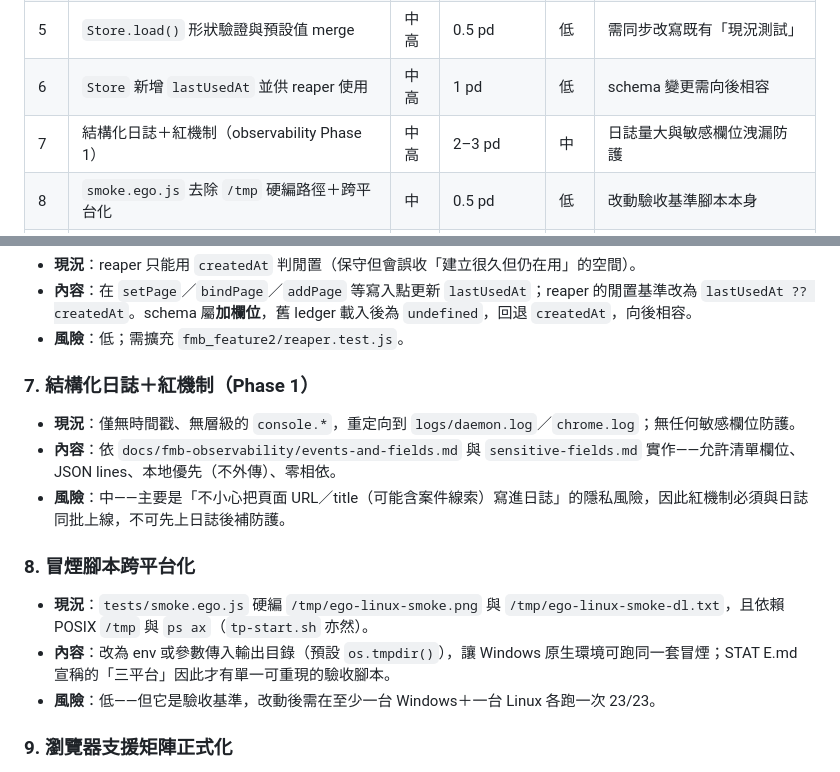
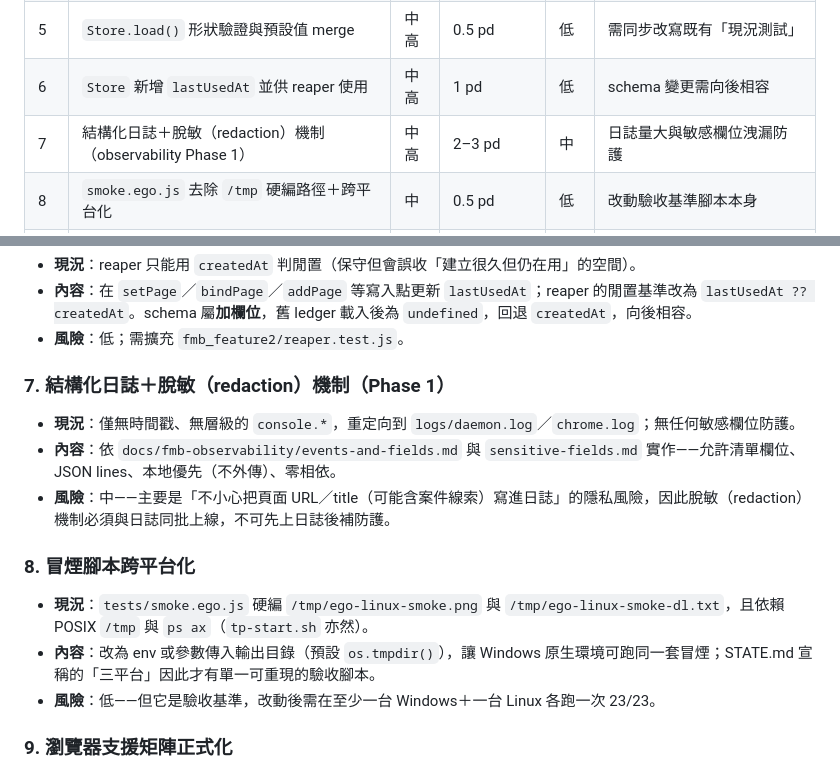
Before and after one commit to YourheroBOB/tp-browser, a Markdown page: docs/fmb/ROADMAP.md, 2 parts joined by grey strips. Drawn GitHub-style.

Commit message:
fmb-review: MIMO 小修 (mimo-v2.6-pro)

```diff
--- a/docs/fmb/ROADMAP.md
+++ b/docs/fmb/ROADMAP.md
@@ -14,7 +14,7 @@
 | 4 | 上線 Phase 0 CI（lint + `node --test` + gitleaks + npm audit） | 高 | 1 pd | 低 | repo 設定權限（需 BOB 操作） |
 | 5 | `Store.load()` 形狀驗證與預設值 merge | 中高 | 0.5 pd | 低 | 需同步改寫既有「現況測試」 |
 | 6 | `Store` 新增 `lastUsedAt` 並供 reaper 使用 | 中高 | 1 pd | 低 | schema 變更需向後相容 |
-| 7 | 結構化日誌＋紅機制（observability Phase 1） | 中高 | 2–3 pd | 中 | 日誌量大與敏感欄位洩漏防護 |
+| 7 | 結構化日誌＋脫敏（redaction）機制（observability Phase 1） | 中高 | 2–3 pd | 中 | 日誌量大與敏感欄位洩漏防護 |
 | 8 | `smoke.ego.js` 去除 `/tmp` 硬編路徑＋跨平台化 | 中 | 0.5 pd | 低 | 改動驗收基準腳本本身 |
 | 9 | 瀏覽器支援矩陣正式化（Edge／Brave／macOS 驗收） | 中 | 3–5 pd（多為驗證） | 中 | 瀏覽器版本差異與 anti-bot 行為 |
 | 10 | `/metrics` 端點＋基礎儀表板（observability Phase 2） | 中 | 2–4 pd | 中 | 零相依下自製 Prometheus text format 的維護成本 |
@@ -58,16 +58,16 @@
 - **內容**：在 `setPage`／`bindPage`／`addPage` 等寫入點更新 `lastUsedAt`；reaper 的閒置基準改為 `lastUsedAt ?? createdAt`。schema 屬**加欄位**，舊 ledger 載入後為 `undefined`，回退 `createdAt`，向後相容。
 - **風險**：低；需擴充 `fmb_feature2/reaper.test.js`。
 
-### 7. 結構化日誌＋紅機制（Phase 1）
+### 7. 結構化日誌＋脫敏（redaction）機制（Phase 1）
 
 - **現況**：僅無時間戳、無層級的 `console.*`，重定向到 `logs/daemon.log`／`chrome.log`；無任何敏感欄位防護。
 - **內容**：依 `docs/fmb-observability/events-and-fields.md` 與 `sensitive-fields.md` 實作——允許清單欄位、JSON lines、本地優先（不外傳）、零相依。
-- **風險**：中——主要是「不小心把頁面 URL／title（可能含案件線索）寫進日誌」的隱私風險，因此紅機制必須與日誌同批上線，不可先上日誌後補防護。
+- **風險**：中——主要是「不小心把頁面 URL／title（可能含案件線索）寫進日誌」的隱私風險，因此脫敏（redaction）機制必須與日誌同批上線，不可先上日誌後補防護。
 
 ### 8. 冒煙腳本跨平台化
 
 - **現況**：`tests/smoke.ego.js` 硬編 `/tmp/ego-linux-smoke.png` 與 `/tmp/ego-linux-smoke-dl.txt`，且依賴 POSIX `/tmp` 與 `ps ax`（`tp-start.sh` 亦然）。
-- **內容**：改為 env 或參數傳入輸出目錄（預設 `os.tmpdir()`），讓 Windows 原生環境可跑同一套冒煙；STAT E.md 宣稱的「三平台」因此才有單一可重現的驗收腳本。
+- **內容**：改為 env 或參數傳入輸出目錄（預設 `os.tmpdir()`），讓 Windows 原生環境可跑同一套冒煙；STATE.md 宣稱的「三平台」因此才有單一可重現的驗收腳本。
 - **風險**：低——但它是驗收基準，改動後需在至少一台 Windows＋一台 Linux 各跑一次 23/23。
 
 ### 9. 瀏覽器支援矩陣正式化
```
Also changed, not shown: docs/fmb/ARCHITECTURE.md (+1 -1 lines).
